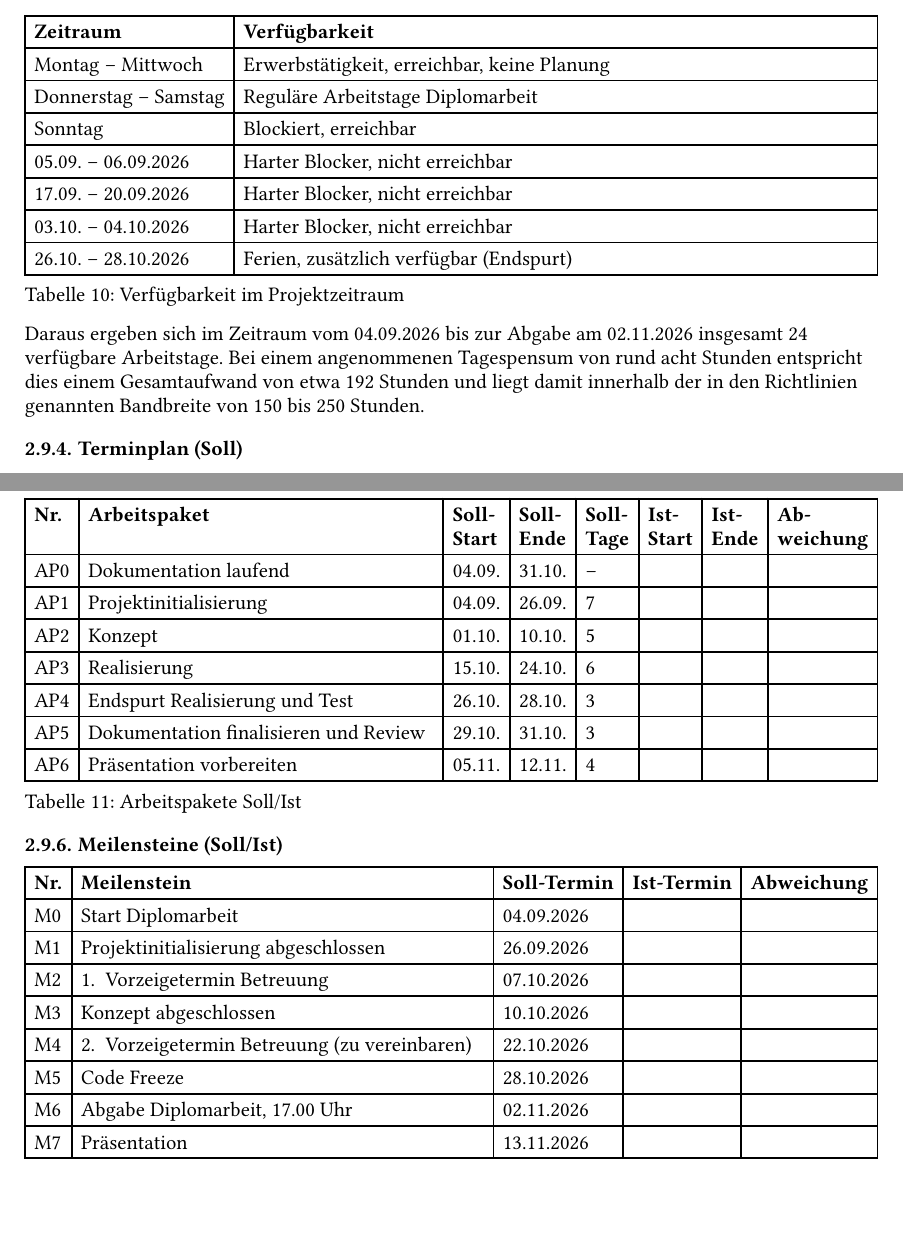
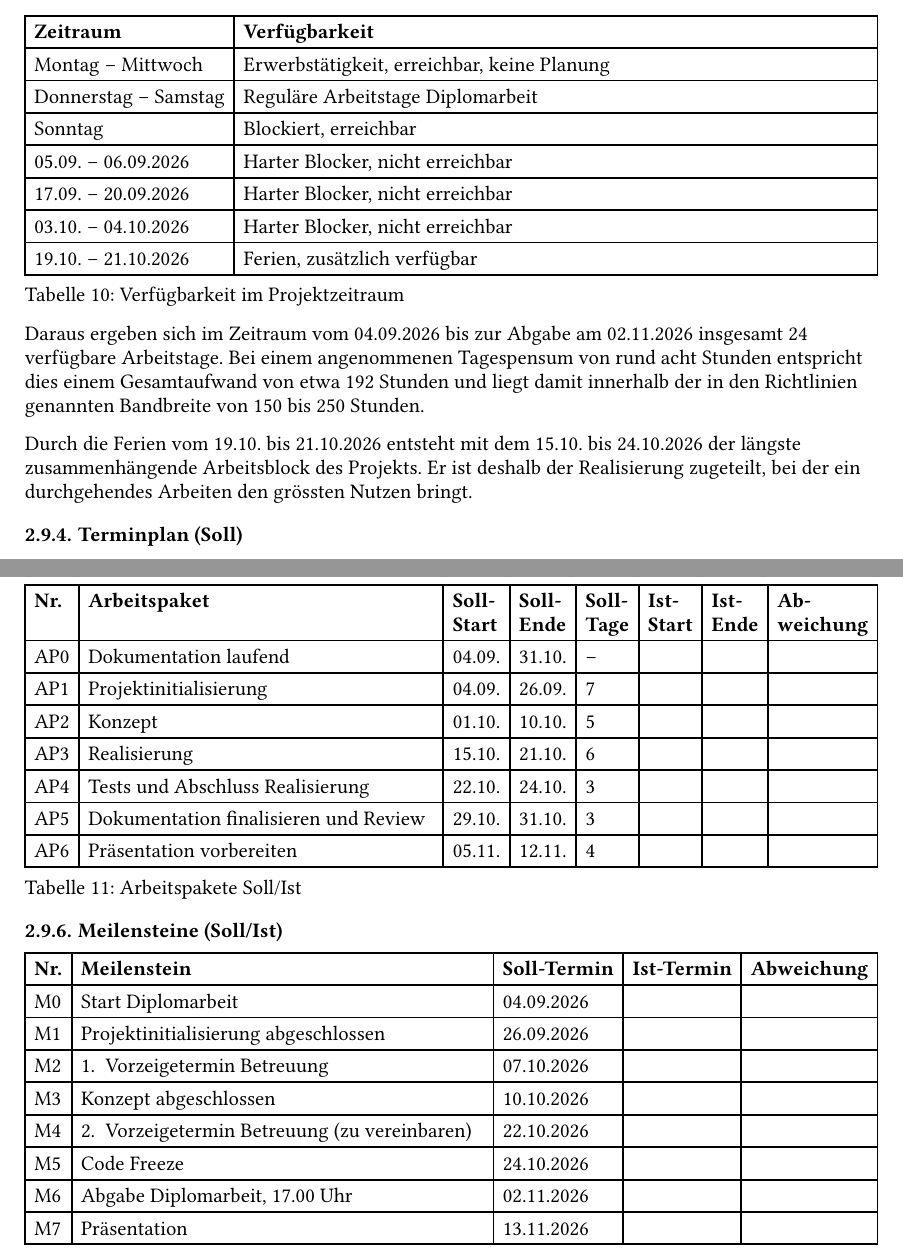
Before and after one commit to Adyrem/diploma-label-localization, a Typst document (documentation/main.typ, which reads documentation/chapters/03_initialisierung.typ, documentation/chapters/06_reflexion.typ, documentation/chapters/08_anhang.typ): two parts of pages 7 and 9 of 25, joined at a grey line, cut so that both start at the same text, the shorter picture padded with empty space. Compiled offline with Typst 0.15; a missing font is replaced by an installed copy or a similar font.

Commit message:
Ferien auf den 19.-21.10. verschoben und Terminplan angepasst

```diff
--- a/documentation/chapters/03_initialisierung.typ
+++ b/documentation/chapters/03_initialisierung.typ
@@ -187,7 +187,7 @@ regulär Donnerstag, Freitag und Samstag zur Verfügung.
       [05.09. -- 06.09.2026], [Harter Blocker, nicht erreichbar],
       [17.09. -- 20.09.2026], [Harter Blocker, nicht erreichbar],
       [03.10. -- 04.10.2026], [Harter Blocker, nicht erreichbar],
-      [26.10. -- 28.10.2026], [Ferien, zusätzlich verfügbar (Endspurt)],
+      [19.10. -- 21.10.2026], [Ferien, zusätzlich verfügbar],
     ),
     caption: [Verfügbarkeit im Projektzeitraum]
   ) <verfuegbarkeit>
@@ -197,6 +197,11 @@ Daraus ergeben sich im Zeitraum vom 04.09.2026 bis zur Abgabe am 02.11.2026
 insgesamt 24 verfügbare Arbeitstage. Bei einem angenommenen Tagespensum von rund
 acht Stunden entspricht dies einem Gesamtaufwand von etwa 192 Stunden und liegt
 damit innerhalb der in den Richtlinien genannten Bandbreite von 150 bis 250 Stunden.
+
+Durch die Ferien vom 19.10. bis 21.10.2026 entsteht mit dem 15.10. bis 24.10.2026
+der längste zusammenhängende Arbeitsblock des Projekts. Er ist deshalb der
+Realisierung zugeteilt, bei der ein durchgehendes Arbeiten den grössten Nutzen
+bringt.
 
 === Terminplan (Soll)
 
@@ -235,8 +239,8 @@ Schreibphase notwendig ist.
       [AP0], [Dokumentation laufend], [04.09.], [31.10.], [--], [], [], [],
       [AP1], [Projektinitialisierung], [04.09.], [26.09.], [7], [], [], [],
       [AP2], [Konzept], [01.10.], [10.10.], [5], [], [], [],
-      [AP3], [Realisierung], [15.10.], [24.10.], [6], [], [], [],
-      [AP4], [Endspurt Realisierung und Test], [26.10.], [28.10.], [3], [], [], [],
+      [AP3], [Realisierung], [15.10.], [21.10.], [6], [], [], [],
+      [AP4], [Tests und Abschluss Realisierung], [22.10.], [24.10.], [3], [], [], [],
       [AP5], [Dokumentation finalisieren und Review], [29.10.], [31.10.], [3], [], [], [],
       [AP6], [Präsentation vorbereiten], [05.11.], [12.11.], [4], [], [], [],
     ),
@@ -264,7 +268,7 @@ Schreibphase notwendig ist.
       [M2], [1. Vorzeigetermin Betreuung], [07.10.2026], [], [],
       [M3], [Konzept abgeschlossen], [10.10.2026], [], [],
       [M4], [2. Vorzeigetermin Betreuung (zu vereinbaren)], [22.10.2026], [], [],
-      [M5], [Code Freeze], [28.10.2026], [], [],
+      [M5], [Code Freeze], [24.10.2026], [], [],
       [M6], [Abgabe Diplomarbeit, 17.00 Uhr], [02.11.2026], [], [],
       [M7], [Präsentation], [13.11.2026], [], [],
     ),
--- a/documentation/chapters/06_reflexion.typ
+++ b/documentation/chapters/06_reflexion.typ
@@ -39,7 +39,7 @@ Graue Balken zeigen die Planung, farbige den effektiven Verlauf.
       [AP1], [Projektinitialisierung], [7], [], [], [],
       [AP2], [Konzept], [5], [], [], [],
       [AP3], [Realisierung], [6], [], [], [],
-      [AP4], [Endspurt Realisierung und Test], [3], [], [], [],
+      [AP4], [Tests und Abschluss Realisierung], [3], [], [], [],
       [AP5], [Dokumentation finalisieren], [3], [], [], [],
       [AP6], [Präsentation vorbereiten], [4], [], [], [],
       [], [*Total*], [*28*], [], [], [],
--- a/documentation/chapters/08_anhang.typ
+++ b/documentation/chapters/08_anhang.typ
@@ -42,7 +42,3 @@ Stunden.
       [3.1], [15.10.], [Setup Projektstruktur, Build- und Test-Toolchain], [8], [], [], [],
       [3.2], [16.10.], [Datenmodell und Persistenz], [8], [], [], [],
       [3.3], [17.10.], [Business Logic Teil 1], [8], [], [], [],
-      [3.4], [22.10.], [Business Logic Teil 2], [8], [], [], [],
-      [3.5], [23.10.], [GUI implementieren], [8], [], [], [],
-      [3.6], [24.10.], [Integration und externe Anbindung], [8], [], [], [],
-      table.cell(colspan: 7)[*AP4 Endspurt Realisierung und Test*],
@@ -52,3 +48,7 @@ Stunden.
+      table.cell(colspan: 7)[*AP4 Tests und Abschluss Realisierung*],
+      [4.1], [22.10.], [Restarbeiten und Bugfixing], [8], [], [], [],
+      [4.2], [23.10.], [Unit- und Integration-Tests, Testprotokoll], [8], [], [], [],
+      [4.3], [24.10.], [Code Freeze, Deployment], [8], [], [], [],
       table.cell(colspan: 7)[*AP5 Dokumentation finalisieren*],
       [5.1], [29.10.], [Kapitel Realisierung und Testprotokoll], [8], [], [], [],
       [5.2], [30.10.], [Management Summary, Reflexion, Schlusswort], [8], [], [], [],
```
Also changed, not shown: documentation/diagrams/Terminplan_Soll.png, documentation/diagrams/Terminplan_SollIst.png, documentation/chapters/03_initialisierung.typ (7 more changed lines), documentation/chapters/08_anhang.typ (6 more changed lines), 2 other files.
